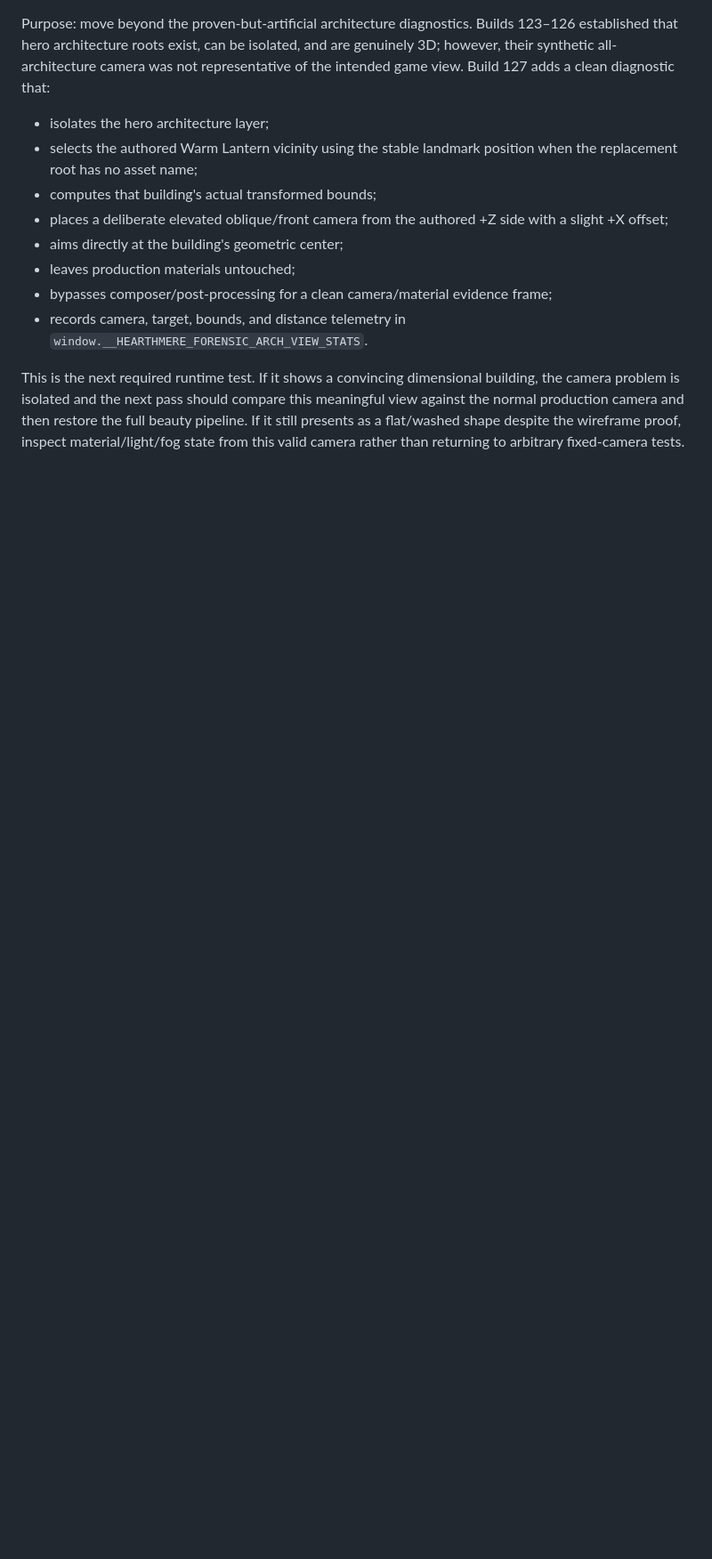
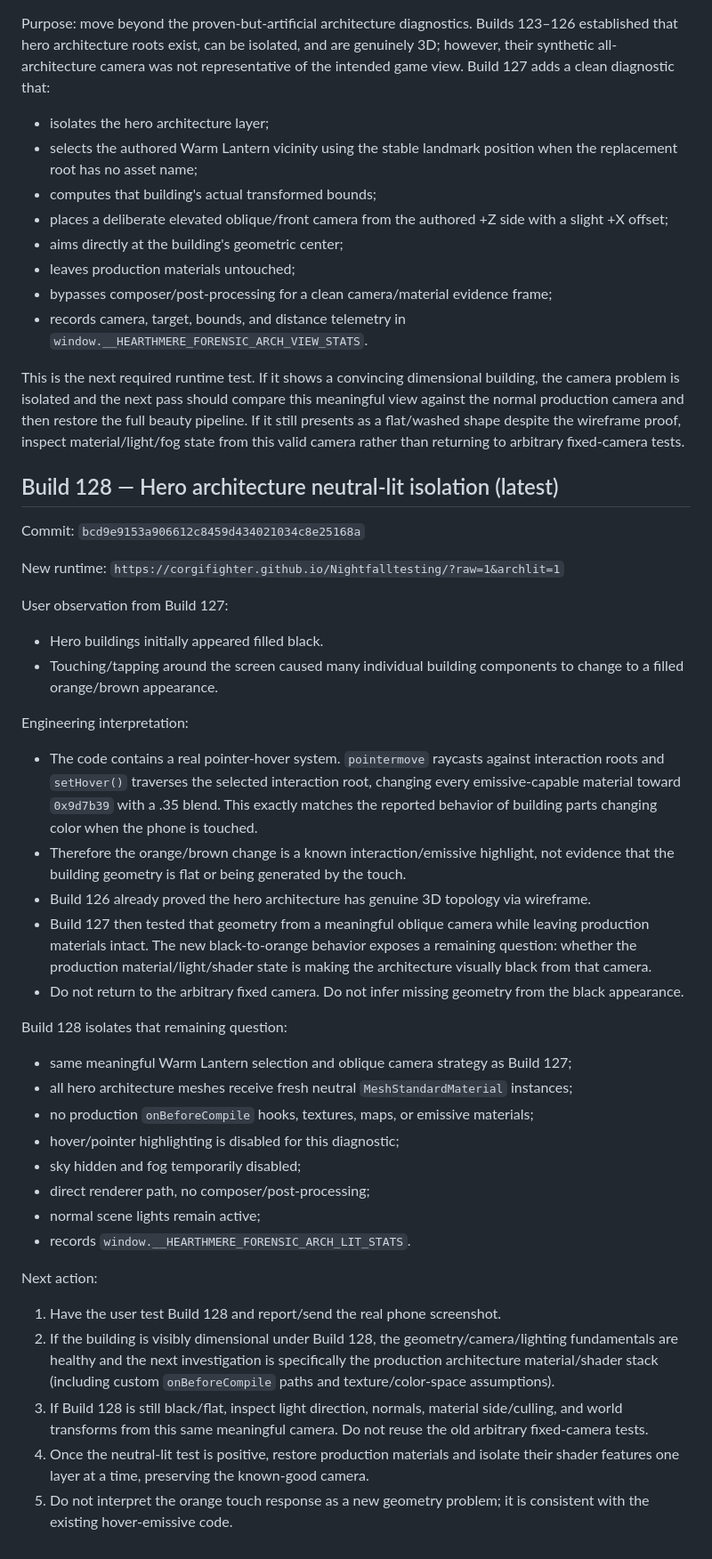
Before and after one commit to corgifighter/Nightfalltesting, a Markdown page: PROJECT_CONTINUATION_HANDOFF.md, the part around the change. Shown at 89% size. GitHub-like rendering; blank space fills up the shorter version.

Commit message:
Update continuation handoff with Build 128 hover/material isolation findings

```diff
--- a/PROJECT_CONTINUATION_HANDOFF.md
+++ b/PROJECT_CONTINUATION_HANDOFF.md
@@ -1143,3 +1143,38 @@ Purpose: move beyond the proven-but-artificial architecture diagnostics. Builds
 - records camera, target, bounds, and distance telemetry in `window.__HEARTHMERE_FORENSIC_ARCH_VIEW_STATS`.
 
 This is the next required runtime test. If it shows a convincing dimensional building, the camera problem is isolated and the next pass should compare this meaningful view against the normal production camera and then restore the full beauty pipeline. If it still presents as a flat/washed shape despite the wireframe proof, inspect material/light/fog state from this valid camera rather than returning to arbitrary fixed-camera tests.
+
+
+## Build 128 — Hero architecture neutral-lit isolation (latest)
+Commit: `bcd9e9153a906612c8459d434021034c8e25168a`
+
+New runtime:
+`https://corgifighter.github.io/Nightfalltesting/?raw=1&archlit=1`
+
+User observation from Build 127:
+- Hero buildings initially appeared filled black.
+- Touching/tapping around the screen caused many individual building components to change to a filled orange/brown appearance.
+
+Engineering interpretation:
+- The code contains a real pointer-hover system. `pointermove` raycasts against interaction roots and `setHover()` traverses the selected interaction root, changing every emissive-capable material toward `0x9d7b39` with a .35 blend. This exactly matches the reported behavior of building parts changing color when the phone is touched.
+- Therefore the orange/brown change is a known interaction/emissive highlight, not evidence that the building geometry is flat or being generated by the touch.
+- Build 126 already proved the hero architecture has genuine 3D topology via wireframe.
+- Build 127 then tested that geometry from a meaningful oblique camera while leaving production materials intact. The new black-to-orange behavior exposes a remaining question: whether the production material/light/shader state is making the architecture visually black from that camera.
+- Do not return to the arbitrary fixed camera. Do not infer missing geometry from the black appearance.
+
+Build 128 isolates that remaining question:
+- same meaningful Warm Lantern selection and oblique camera strategy as Build 127;
+- all hero architecture meshes receive fresh neutral `MeshStandardMaterial` instances;
+- no production `onBeforeCompile` hooks, textures, maps, or emissive materials;
+- hover/pointer highlighting is disabled for this diagnostic;
+- sky hidden and fog temporarily disabled;
+- direct renderer path, no composer/post-processing;
+- normal scene lights remain active;
+- records `window.__HEARTHMERE_FORENSIC_ARCH_LIT_STATS`.
+
+Next action:
+1. Have the user test Build 128 and report/send the real phone screenshot.
+2. If the building is visibly dimensional under Build 128, the geometry/camera/lighting fundamentals are healthy and the next investigation is specifically the production architecture material/shader stack (including custom `onBeforeCompile` paths and texture/color-space assumptions).
+3. If Build 128 is still black/flat, inspect light direction, normals, material side/culling, and world transforms from this same meaningful camera. Do not reuse the old arbitrary fixed-camera tests.
+4. Once the neutral-lit test is positive, restore production materials and isolate their shader features one layer at a time, preserving the known-good camera.
+5. Do not interpret the orange touch response as a new geometry problem; it is consistent with the existing hover-emissive code.
```
